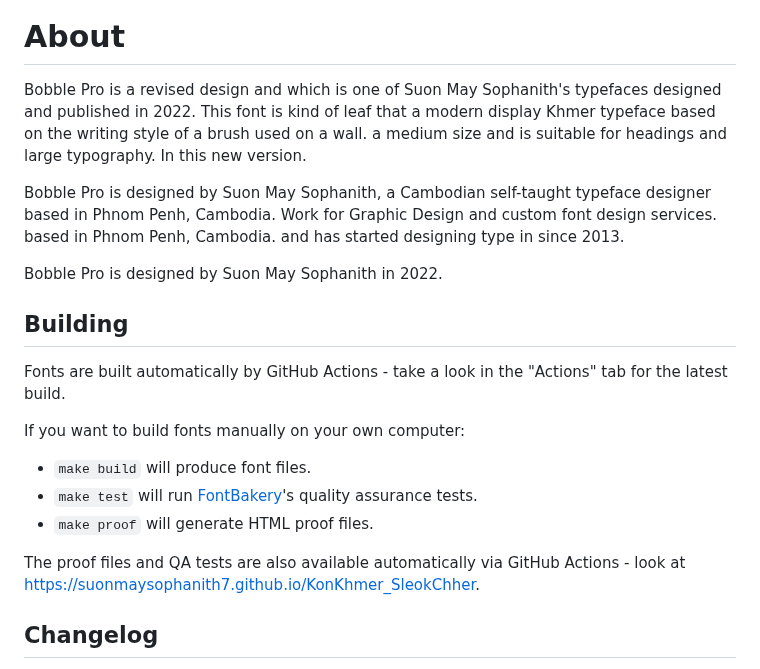
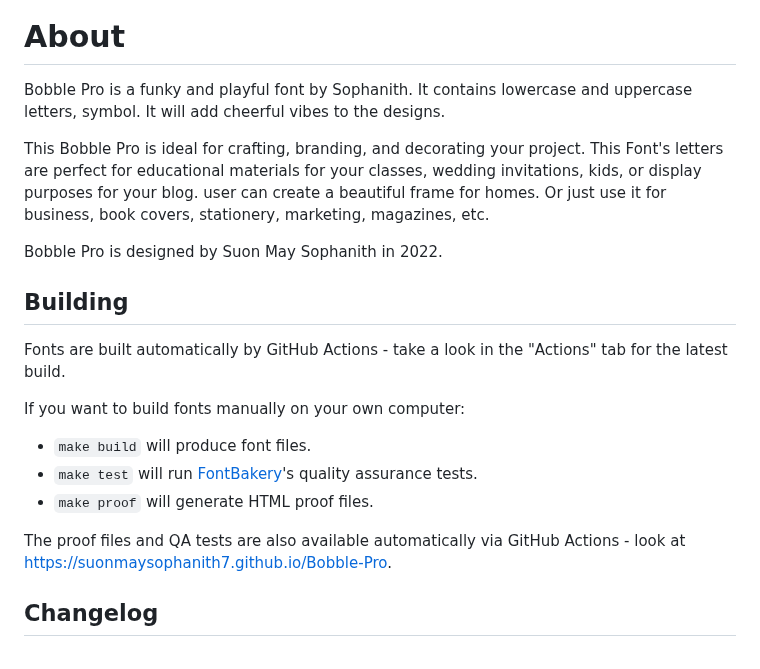
Before and after one commit to suonmaysophanith7/Bobble-Pro, a Markdown page: README.md, the part around the change. Drawn GitHub-style.

```diff
--- a/README.md
+++ b/README.md
@@ -18,11 +18,9 @@
 
 # About
 
-Bobble Pro is a revised design and which is one of Suon May Sophanith's typefaces designed and published in 2022.
-This font is kind of leaf that a modern display Khmer typeface based on the writing style of a brush used on a wall. a medium size and is suitable for headings and large typography. In this new version.
+Bobble Pro is a funky and playful font by Sophanith. It contains lowercase and uppercase letters, symbol. It will add cheerful vibes to the designs.
 
-Bobble Pro is designed by Suon May Sophanith, a Cambodian self-taught typeface designer based in Phnom Penh, Cambodia. Work for Graphic Design and custom font design services. based in Phnom Penh, Cambodia. and has started designing type in since 2013.
-
+This Bobble Pro is ideal for crafting, branding, and decorating your project. This Font's letters are perfect for educational materials for your classes, wedding invitations, kids, or display purposes for your blog. user can create a beautiful frame for homes. Or just use it for business, book covers, stationery, marketing, magazines, etc.
 
 Bobble Pro is designed by Suon May Sophanith in 2022.
 
@@ -36,7 +34,7 @@ If you want to build fonts manually on your own computer:
 * `make test` will run [FontBakery](https://github.com/googlefonts/fontbakery)'s quality assurance tests.
 * `make proof` will generate HTML proof files.
 
-The proof files and QA tests are also available automatically via GitHub Actions - look at https://suonmaysophanith7.github.io/KonKhmer_SleokChher.
+The proof files and QA tests are also available automatically via GitHub Actions - look at https://suonmaysophanith7.github.io/Bobble-Pro.
 
 ## Changelog
 
```
